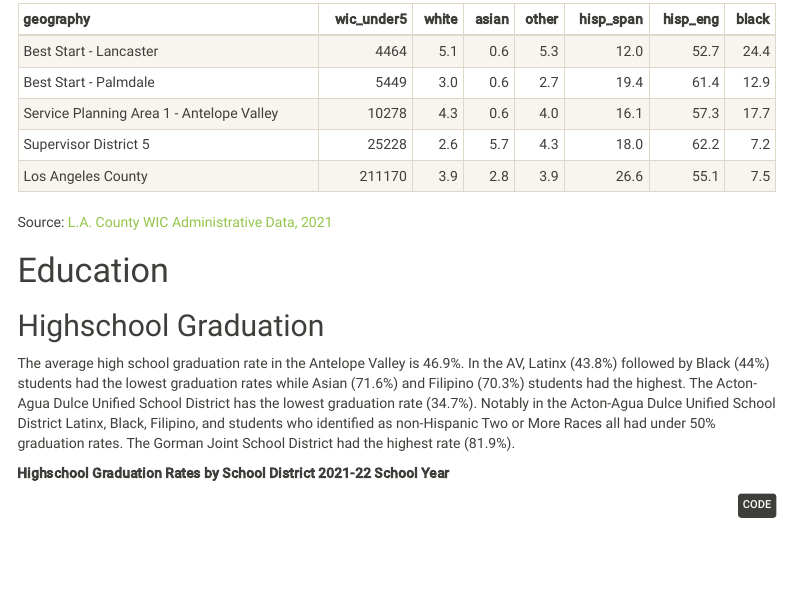
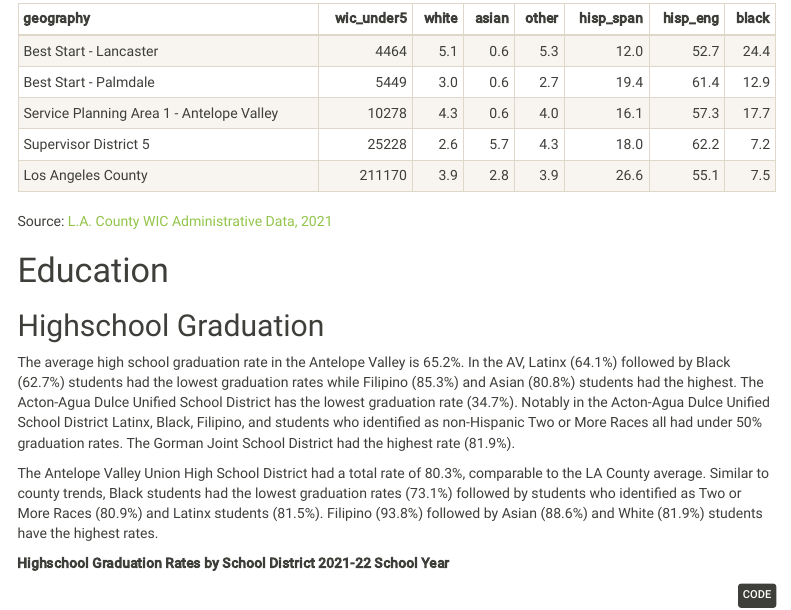
Before and after one commit to catalystcalifornia/State_of_the_Child_Region_5, an R Markdown document (findings_visuals_draft.Rmd): the page in a window 1100 px wide, from 15840 px down before the commit and from 15760 px down after it, so that both start at the same text. The pictures show the output file findings_visuals_draft.html that the author committed with the source, opened offline; menus at the side of the page are left out.

Commit message:
updated high school grad. It wasn't pulling data for Antelope Valley High

````diff
--- a/findings_visuals_draft.Rmd
+++ b/findings_visuals_draft.Rmd
@@ -1146,7 +1146,9 @@ Source: [L.A. County WIC Administrative Data, 2021](https://lawicdata.org/data-r
 
 ## Highschool Graduation
 
-The average high school graduation rate in the Antelope Valley is 46.9%. In the AV, Latinx (43.8%) followed by Black (44%) students had the lowest graduation rates while Asian (71.6%) and Filipino (70.3%) students had the highest. The Acton-Agua Dulce Unified School District has the lowest graduation rate (34.7%). Notably in the Acton-Agua Dulce Unified School District Latinx, Black, Filipino, and students who identified as non-Hispanic Two or More Races all had under 50% graduation rates. The Gorman Joint School District had the highest rate (81.9%).
+The average high school graduation rate in the Antelope Valley is 65.2%. In the AV, Latinx (64.1%) followed by Black (62.7%) students had the lowest graduation rates while Filipino (85.3%) and Asian (80.8%) students had the highest. The Acton-Agua Dulce Unified School District has the lowest graduation rate (34.7%). Notably in the Acton-Agua Dulce Unified School District Latinx, Black, Filipino, and students who identified as non-Hispanic Two or More Races all had under 50% graduation rates. The Gorman Joint School District had the highest rate (81.9%).
+
+The Antelope Valley Union High School District had a total rate of 80.3%, comparable to the LA County average. Similar to county trends, Black students had the lowest graduation rates (73.1%) followed by students who identified as Two or More Races (80.9%) and Latinx students (81.5%). Filipino (93.8%) followed by Asian (88.6%) and White (81.9%) students have the highest rates.
 
 **Highschool Graduation Rates by School District 2021-22 School Year**
 ```{r}
````
Also changed, not shown: findings_visuals_draft.html.
